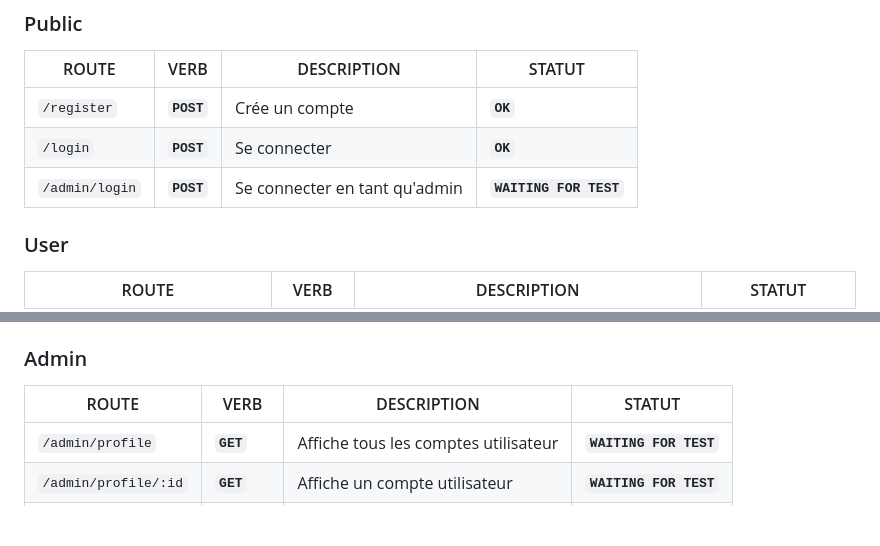
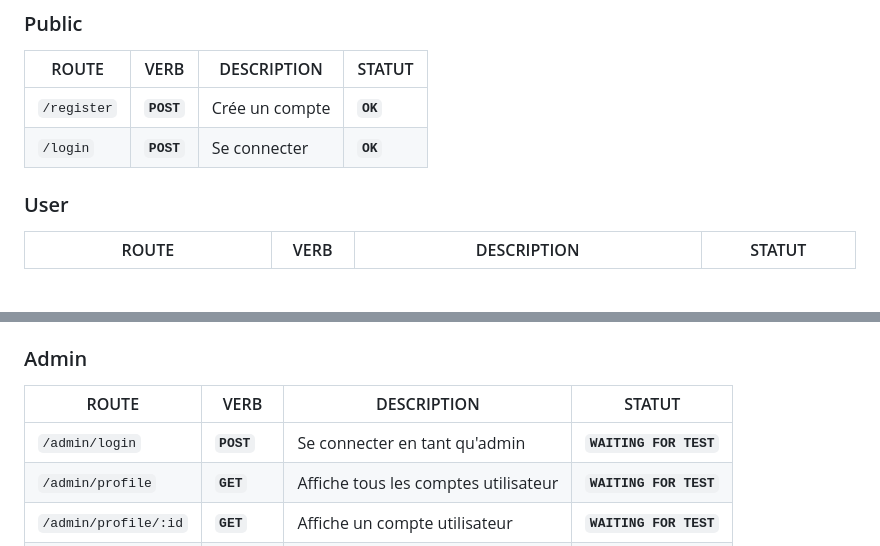
Before and after one commit to AntoinePeral/Ofrigo-back, a Markdown page: README.md, 2 parts joined by grey strips. Drawn GitHub-style; blank space fills up the shorter version.

Commit message:
maj router

```diff
--- a/README.md
+++ b/README.md
@@ -9,7 +9,6 @@
 |---|---|---|---|
 |`/register`|<span style="color:aqua"><strong>`POST`</strong></span>|Crée un compte|<span style="color:green"><strong>`OK`</strong></span>|
 |`/login`|<span style="color:aqua"><strong>`POST`</strong></span>|Se connecter|<span style="color:green"><strong>`OK`</strong></span>|
-|`/admin/login`|<span style="color:aqua"><strong>`POST`</strong></span>|Se connecter en tant qu'admin|<strong>`WAITING FOR TEST`</strong>|
 
 ### User
 |ROUTE|VERB|DESCRIPTION|STATUT|
@@ -23,6 +22,7 @@
 ### Admin
 |ROUTE|VERB|DESCRIPTION|STATUT|
 |---|---|---|---|
+|`/admin/login`|<span style="color:aqua"><strong>`POST`</strong></span>|Se connecter en tant qu'admin|<strong>`WAITING FOR TEST`</strong>|
 |`/admin/profile`|<span style="color:green"><strong>`GET`</strong></span>|Affiche tous les comptes utilisateur|<strong>`WAITING FOR TEST`</strong>|
 |`/admin/profile/:id`|<span style="color:green"><strong>`GET`</strong></span>|Affiche un compte utilisateur|<strong>`WAITING FOR TEST`</strong>|
 |`/admin/profile/:id`|<span style="color:red"><strong>`DELETE`</strong></span>|Supprime un compte utilisateur|<strong>`WAITING FOR TEST`</strong>|
```
